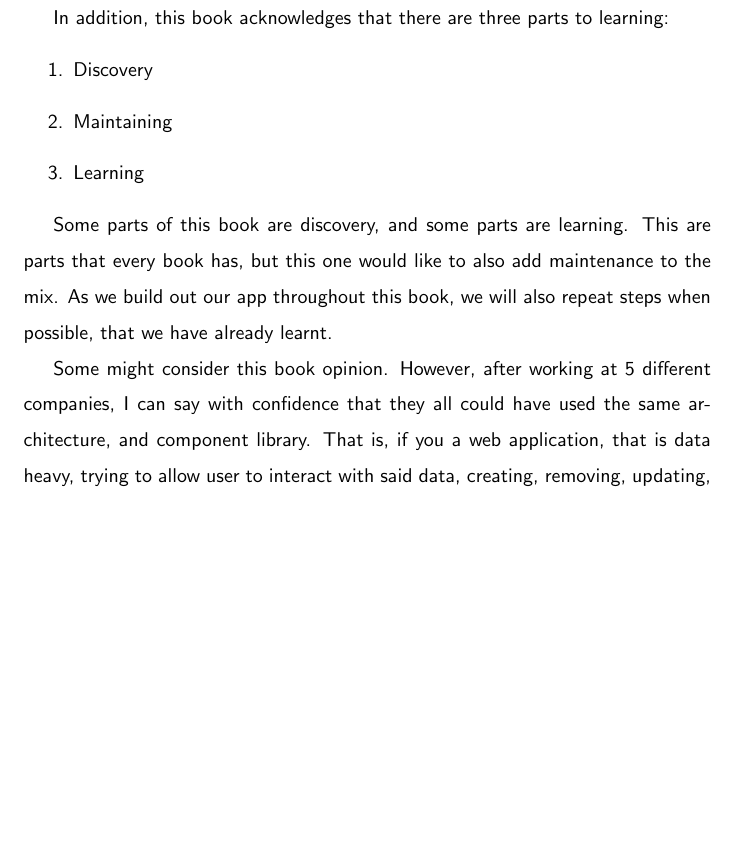
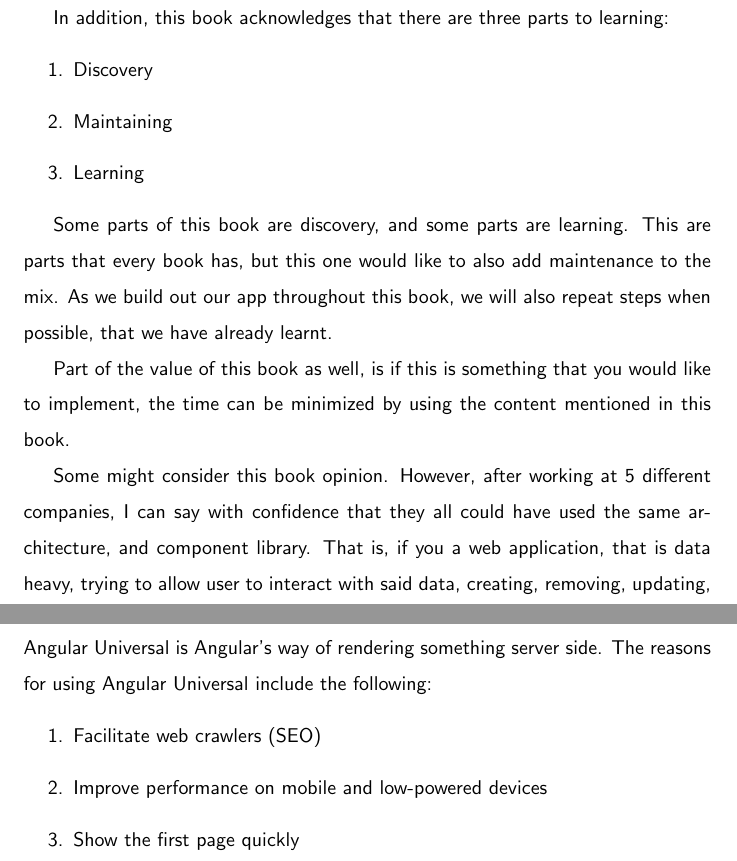
Before and after one commit to razroo/angular-content, a LaTeX document (main.tex, which reads introduction/introduction.tex, server-side-rendering/angular-universal/angular-universal.tex): part of page 21 of 243 before the commit and two parts of pages 21 and 128 of 244 after it, the two joined at a grey line, cut so that both start at the same text, the shorter picture padded with empty space. Compiled offline with pdfLaTeX.

Commit message:
Add skeleton for chapter on angular-universal. Add content to introduction.

```diff
--- a/introduction/introduction.tex
+++ b/introduction/introduction.tex
@@ -77,6 +77,10 @@ parts that every book has, but this one would like to also add maintenance to
 the mix. As we build out our app throughout this book, we will also repeat steps
 when possible, that we have already learnt.
 
+Part of the value of this book as well, is if this is something that you would
+like to implement, the time can be minimized by using the content mentioned
+in this book.
+
 Some might consider this book opinion. However, after working at 5 different
 companies, I can say with confidence that they all could have used the same
 architecture, and component library. That is, if you a web application, that
--- /dev/null
+++ b/server-side-rendering/angular-universal/angular-universal.tex
@@ -0,0 +1,10 @@
+\maketitle{}
+\section{ Angular Universal }
+
+Angular Universal is Angular's way of rendering something server side. The
+reasons for using Angular Universal include the following:
+\begin{enumerate}
+  \item Facilitate web crawlers (SEO)
+  \item Improve performance on mobile and low-powered devices
+  \item Show the first page quickly
+\end{enumerate}
```
Also changed, not shown: main.tex (+1 -0 lines).
